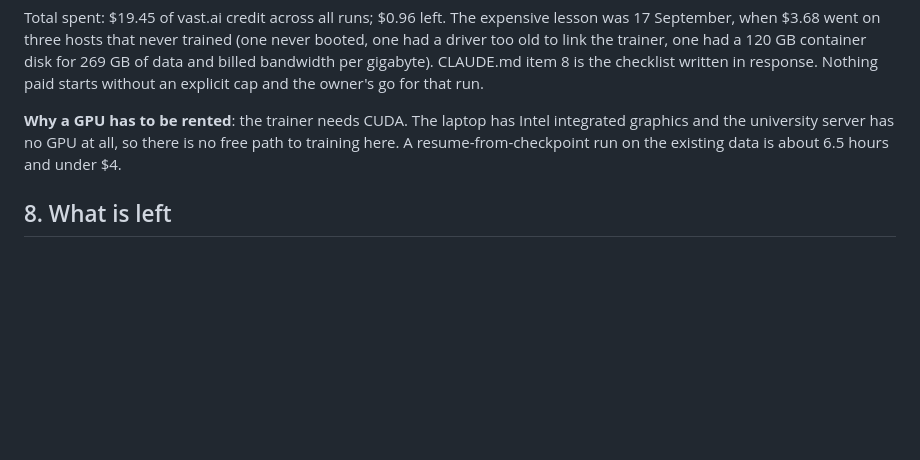
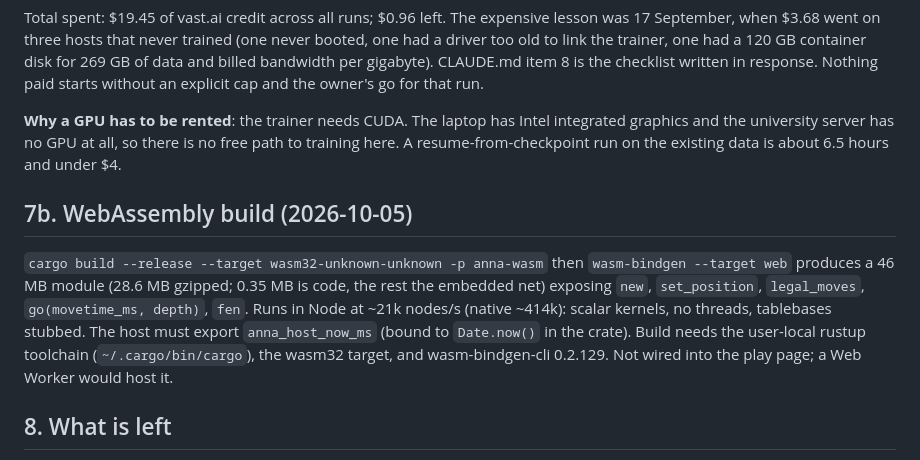
Before and after one commit to Lironktf/anna-chess, a Markdown page: docs/PROJECT.md, the part around the change. GitHub-like rendering; blank space fills up the shorter version.

```diff
--- a/docs/PROJECT.md
+++ b/docs/PROJECT.md
@@ -153,6 +153,15 @@ checklist written in response. Nothing paid starts without an explicit cap and t
 university server has no GPU at all, so there is no free path to training here. A resume-from-checkpoint run on
 the existing data is about 6.5 hours and under $4.
 
+## 7b. WebAssembly build (2026-10-05)
+
+`cargo build --release --target wasm32-unknown-unknown -p anna-wasm` then `wasm-bindgen --target web` produces a
+46 MB module (28.6 MB gzipped; 0.35 MB is code, the rest the embedded net) exposing `new`, `set_position`,
+`legal_moves`, `go(movetime_ms, depth)`, `fen`. Runs in Node at ~21k nodes/s (native ~414k): scalar kernels, no
+threads, tablebases stubbed. The host must export `anna_host_now_ms` (bound to `Date.now()` in the crate). Build
+needs the user-local rustup toolchain (`~/.cargo/bin/cargo`), the wasm32 target, and wasm-bindgen-cli 0.2.129.
+Not wired into the play page; a Web Worker would host it.
+
 ## 8. What is left
 
 1. Release 1.3 (the two search fixes, +14 over 1.2) and submit to CCRL and CEGT. Listing takes four to eight
```
Also changed, not shown: EXPERIMENTS.md (+16 -0 lines).
